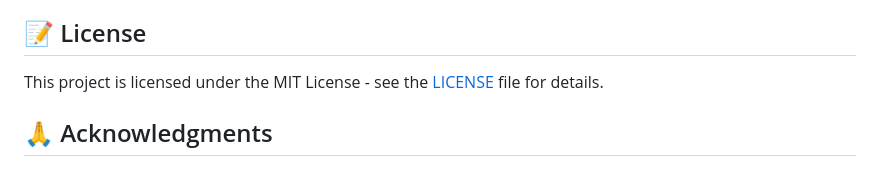
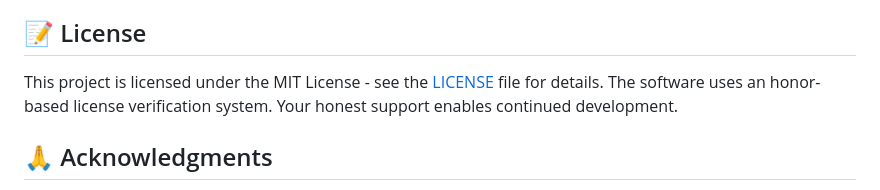
Before and after one commit to iluxu/Trotski, a Markdown page: README.md, the part around the change. GitHub-like rendering.

```diff
--- a/README.md
+++ b/README.md
@@ -264,6 +264,7 @@ Contributions are welcome! Please feel free to submit a Pull Request.
 ## 📝 License
 
 This project is licensed under the MIT License - see the [LICENSE](LICENSE) file for details.
+The software uses an honor-based license verification system. Your honest support enables continued development.
 
 ## 🙏 Acknowledgments
 
```
